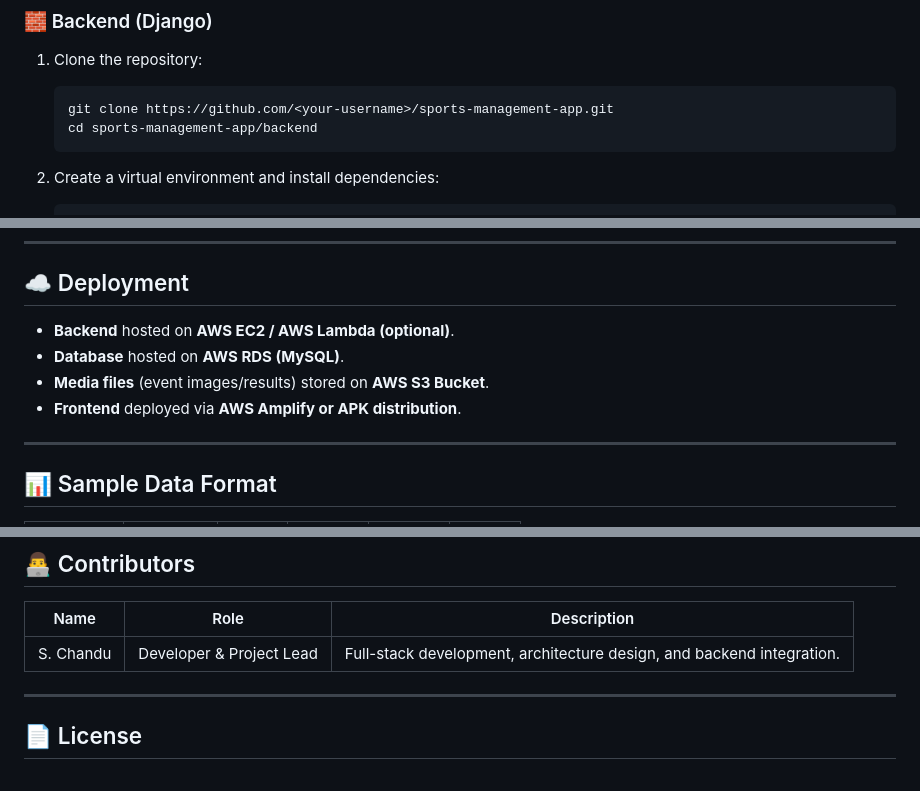
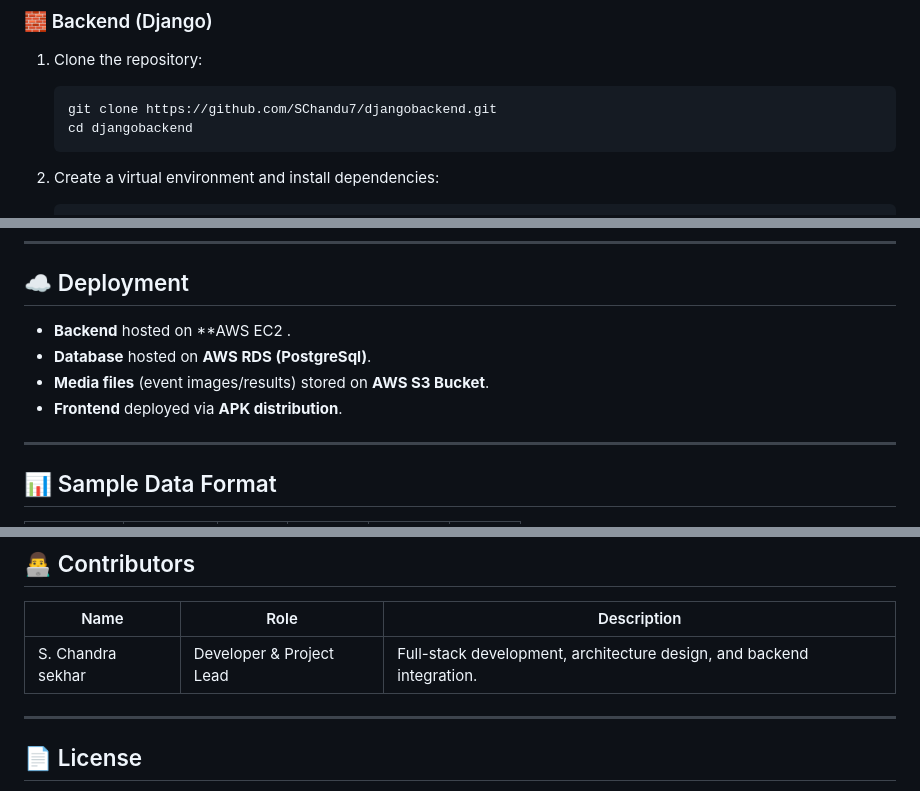
Before and after one commit to SChandu7/SportsForChange, a Markdown page: README.md, 3 parts joined by grey strips. GitHub-like rendering.

````diff
--- a/README.md
+++ b/README.md
@@ -78,8 +72,8 @@ AWS Cloud Server (Deployment)
 ### 🧱 Backend (Django)
 1. Clone the repository:
    ```bash
-   git clone https://github.com/<your-username>/sports-management-app.git
-   cd sports-management-app/backend
+   git clone https://github.com/SChandu7/djangobackend.git
+   cd djangobackend
    ```
 
 2. Create a virtual environment and install dependencies:
@@ -122,10 +116,10 @@ AWS Cloud Server (Deployment)
 ---
 
 ## ☁️ Deployment
-- **Backend** hosted on **AWS EC2 / AWS Lambda (optional)**.
-- **Database** hosted on **AWS RDS (MySQL)**.
+- **Backend** hosted on **AWS EC2 .
+- **Database** hosted on **AWS RDS (PostgreSql)**.
 - **Media files** (event images/results) stored on **AWS S3 Bucket**.
-- **Frontend** deployed via **AWS Amplify or APK distribution**.
+- **Frontend** deployed via **APK distribution**.
 
 ---
 
@@ -154,7 +149,7 @@ _Add app screenshots or GIFs here once available._
 ## 👨‍💻 Contributors
 | Name | Role | Description |
 |------|------|-------------|
-| S. Chandu | Developer & Project Lead | Full-stack development, architecture design, and backend integration. |
+| S. Chandra sekhar | Developer & Project Lead | Full-stack development, architecture design, and backend integration. |
 
 ---
 
````
Also changed, not shown: other parts of README.md (+3 -8 lines).
